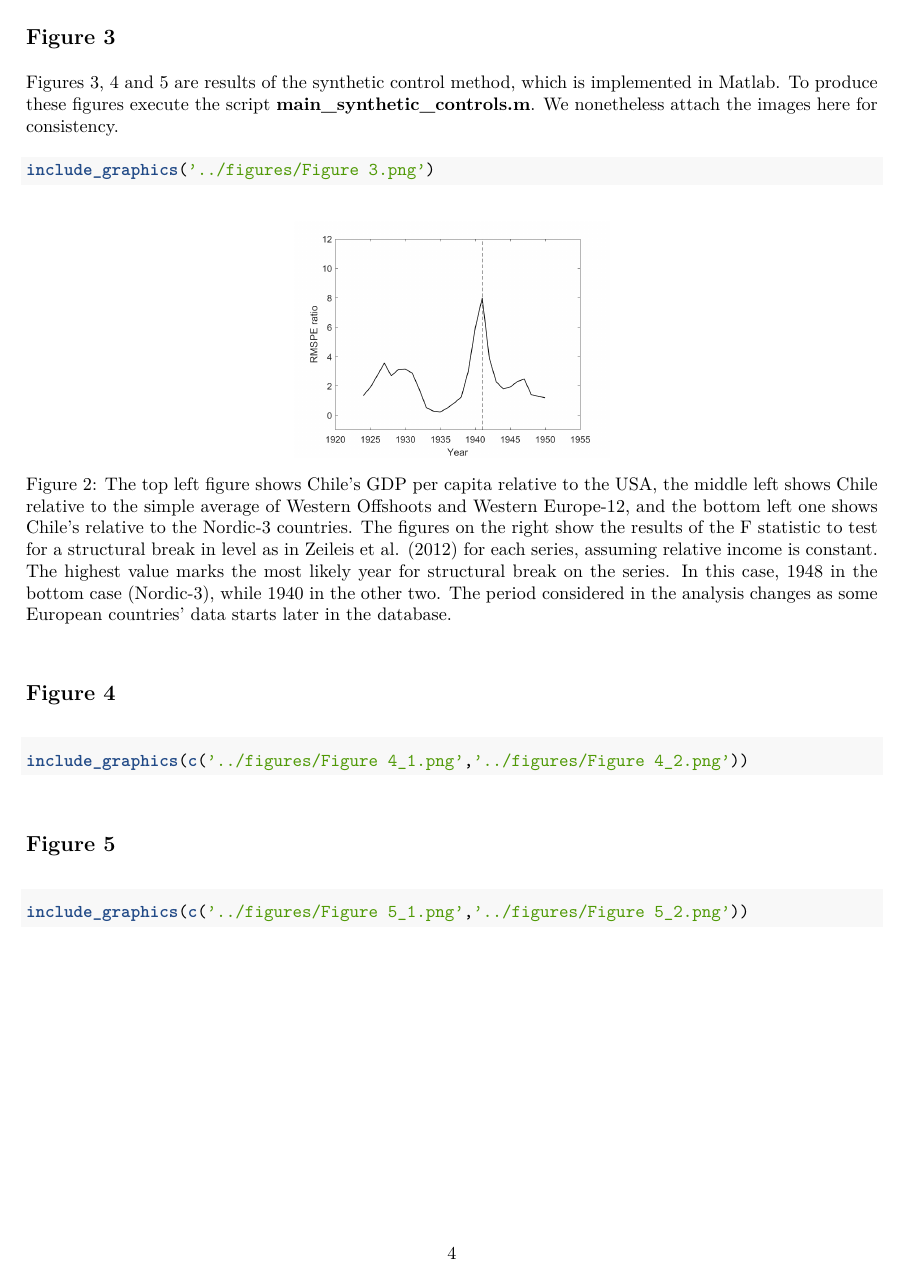
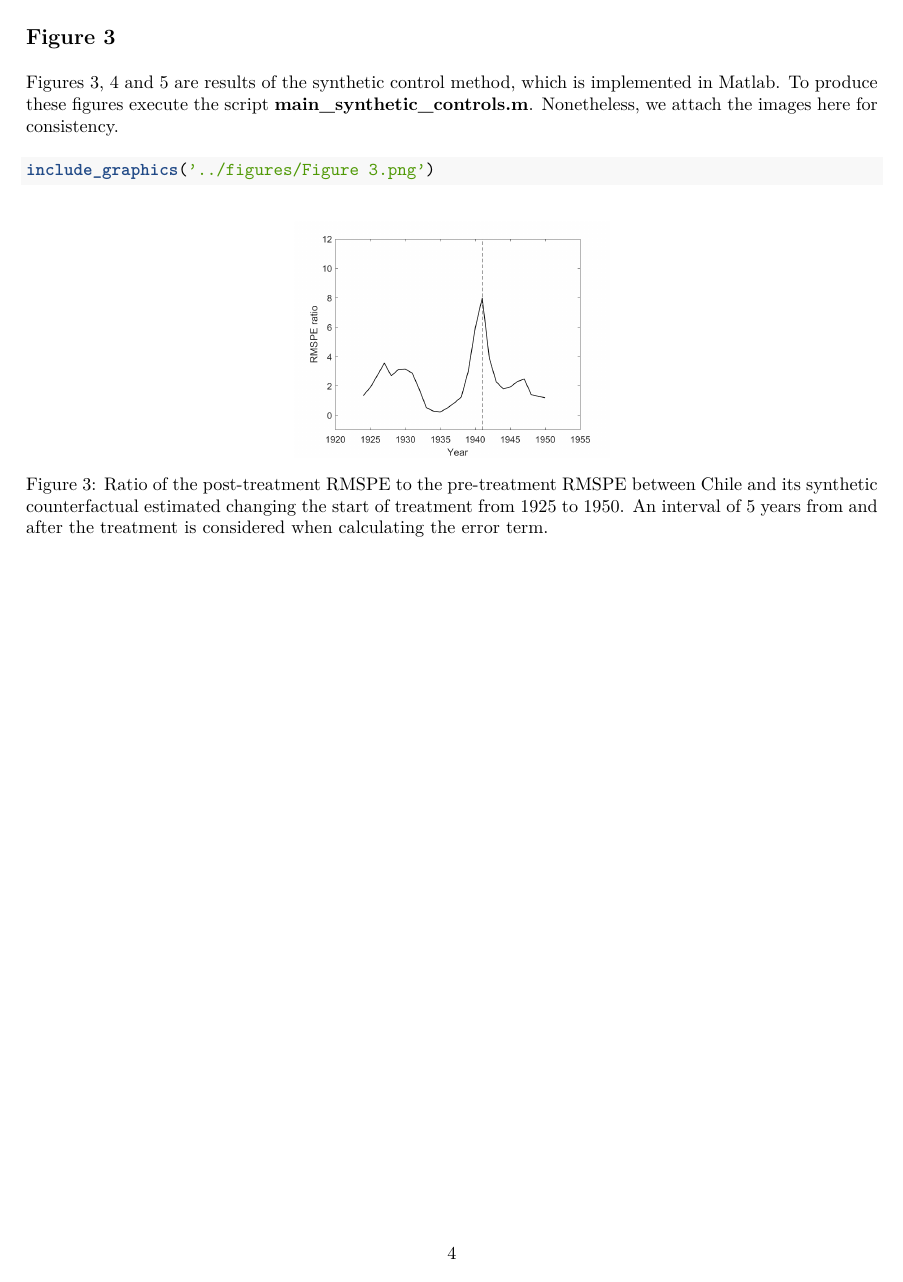
Before and after one commit to diodz/chile-middle-income-trap, an R Markdown document (scripts/main_markdown.Rmd): page 4 of 5 before the commit and page 4 of 6 after it. The pictures show the output file scripts/main_markdown.pdf that the author committed with the source.

Commit message:
Added captions for ssynthetic control figures in markdown file

````diff
--- a/scripts/main_markdown.Rmd
+++ b/scripts/main_markdown.Rmd
@@ -71,18 +71,20 @@ include_graphics(c('../figures/Figure 2_3a.png','../figures/Figure 2_3b.png'))
 
 ## Figure 3
 
-Figures 3, 4 and 5 are results of the synthetic control method, which is implemented in Matlab. To produce these figures execute the script **main_synthetic_controls.m**. We nonetheless attach the images here for consistency.
+Figures 3, 4 and 5 are results of the synthetic control method, which is implemented in Matlab. To produce these figures execute the script **main_synthetic_controls.m**. Nonetheless, we attach the images here for consistency.
 
-```{r figure_3, out.width='49%', out.height='20%',fig.cap='Figure 2: The top left figure shows Chile’s GDP per capita relative to the USA, the middle left shows Chile relative to the simple average of Western Offshoots and Western Europe-12, and the bottom left one shows Chile’s relative to the Nordic-3 countries. The figures on the right show the results of the F statistic to test for a structural break in level as in Zeileis et al. (2012) for each series, assuming relative income is constant. The highest value marks the most likely year for structural break on the series. In this case, 1948 in the bottom case (Nordic-3), while 1940 in the other two. The period considered in the analysis changes as some European countries’ data starts later in the database.', fig.show='hold', fig.align='center'}
+```{r figure_3, out.width='49%', out.height='20%',fig.cap='Figure 3: Ratio of the post-treatment RMSPE to the pre-treatment RMSPE between Chile and its synthetic counterfactual estimated changing the start of treatment from 1925 to 1950. An interval of 5 years from and after the treatment is considered when calculating the error term.', fig.show='hold', fig.align='center'}
 
 include_graphics('../figures/Figure 3.png')
 
 
 ```
 
+\newpage
+
 ## Figure 4
 
-```{r figure_4, out.width='49%', out.height='20%',fig.cap='Figure 2: The top left figure shows Chile’s GDP per capita relative to the USA, the middle left shows Chile relative to the simple average of Western Offshoots and Western Europe-12, and the bottom left one shows Chile’s relative to the Nordic-3 countries. The figures on the right show the results of the F statistic to test for a structural break in level as in Zeileis et al. (2012) for each series, assuming relative income is constant. The highest value marks the most likely year for structural break on the series. In this case, 1948 in the bottom case (Nordic-3), while 1940 in the other two. The period considered in the analysis changes as some European countries’ data starts later in the database.', fig.show='hold', fig.align='center'}
+```{r figure_4, out.width='49%', out.height='20%', fig.cap='Figure 4: The synthetic control for Chile with the treatment set on 1939 is shown on the left side. The solid line shows Chile’s GDP per-capita from Maddison (2018). The dashed line shows the synthetic control constructed from the control group. A placebo test is shown on the right side, where the black line represents Chile’s GDP per capita gap with its synthetic control, and the lighter lines show the gap for the other countries in the sample with each country\'s own synthetic control. Only countries with a pre-treatment RMSPE of less than 1.5 times that of Chile are shown.', fig.show='hold', fig.align='center'}
 
 include_graphics(c('../figures/Figure 4_1.png','../figures/Figure 4_2.png'))
 
@@ -91,6 +95,6 @@ include_graphics(c('../figures/Figure 4_1.png','../figures/Figure 4_2.png'))
 ## Figure 5
 
-```{r figure_5, out.width='49%', out.height='20%',fig.cap='Figure 2: The top left figure shows Chile’s GDP per capita relative to the USA, the middle left shows Chile relative to the simple average of Western Offshoots and Western Europe-12, and the bottom left one shows Chile’s relative to the Nordic-3 countries. The figures on the right show the results of the F statistic to test for a structural break in level as in Zeileis et al. (2012) for each series, assuming relative income is constant. The highest value marks the most likely year for structural break on the series. In this case, 1948 in the bottom case (Nordic-3), while 1940 in the other two. The period considered in the analysis changes as some European countries’ data starts later in the database.', fig.show='hold', fig.align='center'}
+```{r figure_5, out.width='49%', out.height='20%',fig.cap='Figure 5: The synthetic control for Chile with the treatment set on 1939 is shown on the left side, with the highest weighted country left-out of the sample as a robustness test. In our case, this country is Portugal. The solid line shows Chile’s GDP per-capita from Maddison (2018). The dashed line shows the synthetic control constructed from the control group. A placebo test is shown on the right side, where the black line represents Chile’s GDP per capita gap with its synthetic control, and the lighter lines show the gap for the other countries in the sample with each country\'s own synthetic control. Only countries with a pre-treatment RMSPE of less than 1.5 times that of Chile are shown.', fig.show='hold', fig.align='center'}
 
 include_graphics(c('../figures/Figure 5_1.png','../figures/Figure 5_2.png'))
 
````
Also changed, not shown: scripts/prepare_data_for_matlab.R (+2 -3 lines), scripts/main_markdown.pdf, scripts/main_markdown.Rmd (4 more changed lines).
